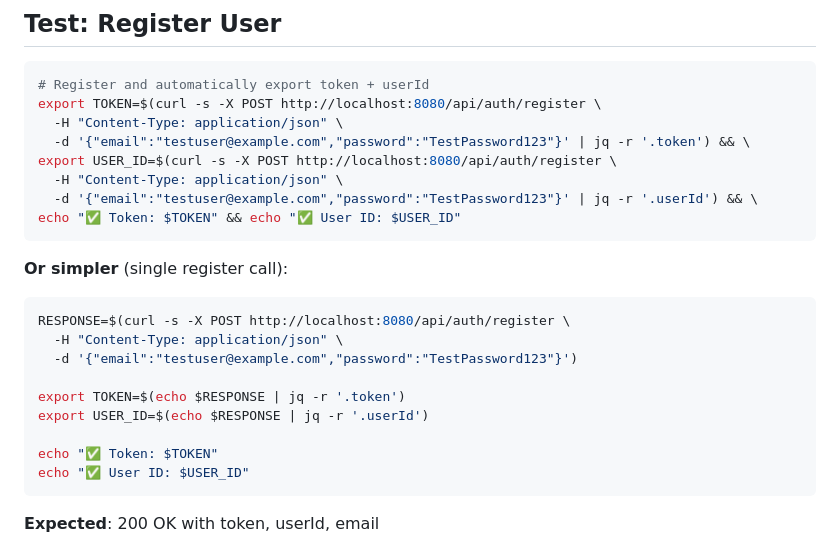
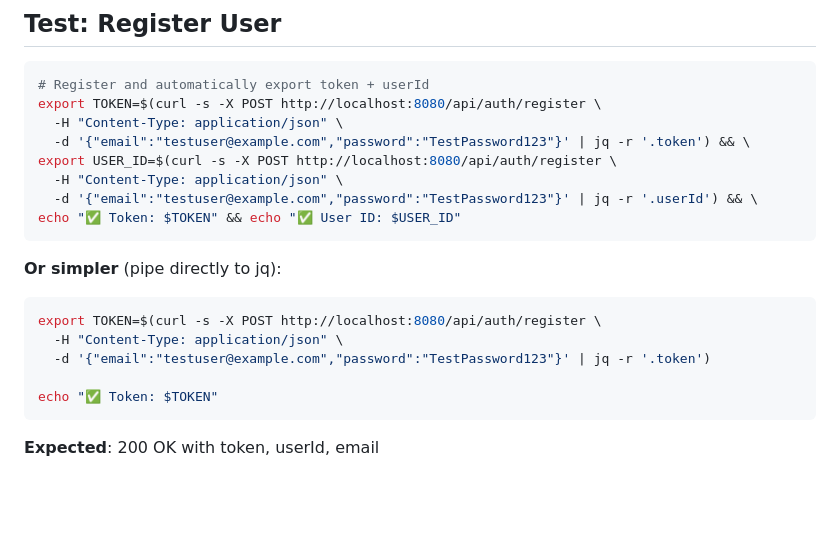
Before and after one commit to adamisom/rapid-photo-upload, a Markdown page: docs/misc/TESTING_GUIDE.md, the part around the change. Drawn GitHub-style; blank space fills up the shorter version.

Commit message:
Fix curl register command - pipe directly to jq instead of storing response

````diff
--- a/docs/misc/TESTING_GUIDE.md
+++ b/docs/misc/TESTING_GUIDE.md
@@ -70,17 +70,13 @@ export USER_ID=$(curl -s -X POST http://localhost:8080/api/auth/register \
 echo "✅ Token: $TOKEN" && echo "✅ User ID: $USER_ID"
 ```
 
-**Or simpler** (single register call):
+**Or simpler** (pipe directly to jq):
 ```bash
-RESPONSE=$(curl -s -X POST http://localhost:8080/api/auth/register \
+export TOKEN=$(curl -s -X POST http://localhost:8080/api/auth/register \
   -H "Content-Type: application/json" \
-  -d '{"email":"testuser@example.com","password":"TestPassword123"}')
-
-export TOKEN=$(echo $RESPONSE | jq -r '.token')
-export USER_ID=$(echo $RESPONSE | jq -r '.userId')
+  -d '{"email":"testuser@example.com","password":"TestPassword123"}' | jq -r '.token')
 
 echo "✅ Token: $TOKEN"
-echo "✅ User ID: $USER_ID"
 ```
 
 **Expected**: 200 OK with token, userId, email
````
Also changed, not shown: docs/QUICK_START.md (+2 -3 lines).
